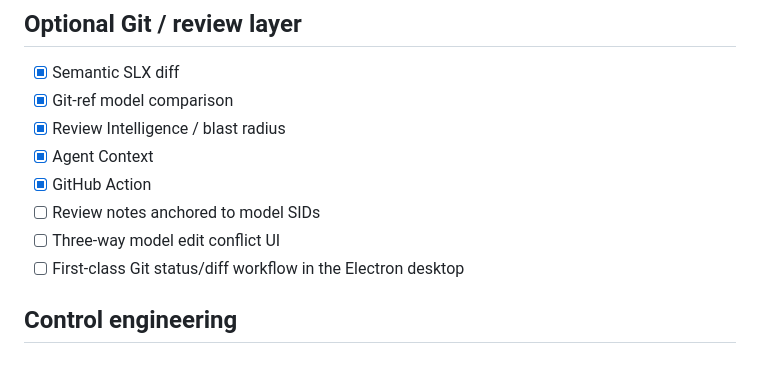
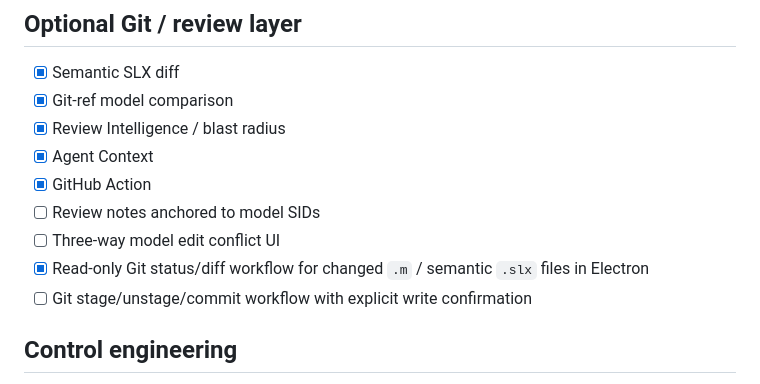
Before and after one commit to savellonirourou107-hue/SLX-Studio, a Markdown page: ROADMAP.md, the part around the change. Rendered like a GitHub page.

Commit message:
docs(git): record read-only Electron source-control slice

```diff
--- a/ROADMAP.md
+++ b/ROADMAP.md
@@ -110,7 +110,8 @@ editor-assistance evidence is in
 - [x] GitHub Action
 - [ ] Review notes anchored to model SIDs
 - [ ] Three-way model edit conflict UI
-- [ ] First-class Git status/diff workflow in the Electron desktop
+- [x] Read-only Git status/diff workflow for changed `.m` / semantic `.slx` files in Electron
+- [ ] Git stage/unstage/commit workflow with explicit write confirmation
 
 ## Control engineering
 
```
